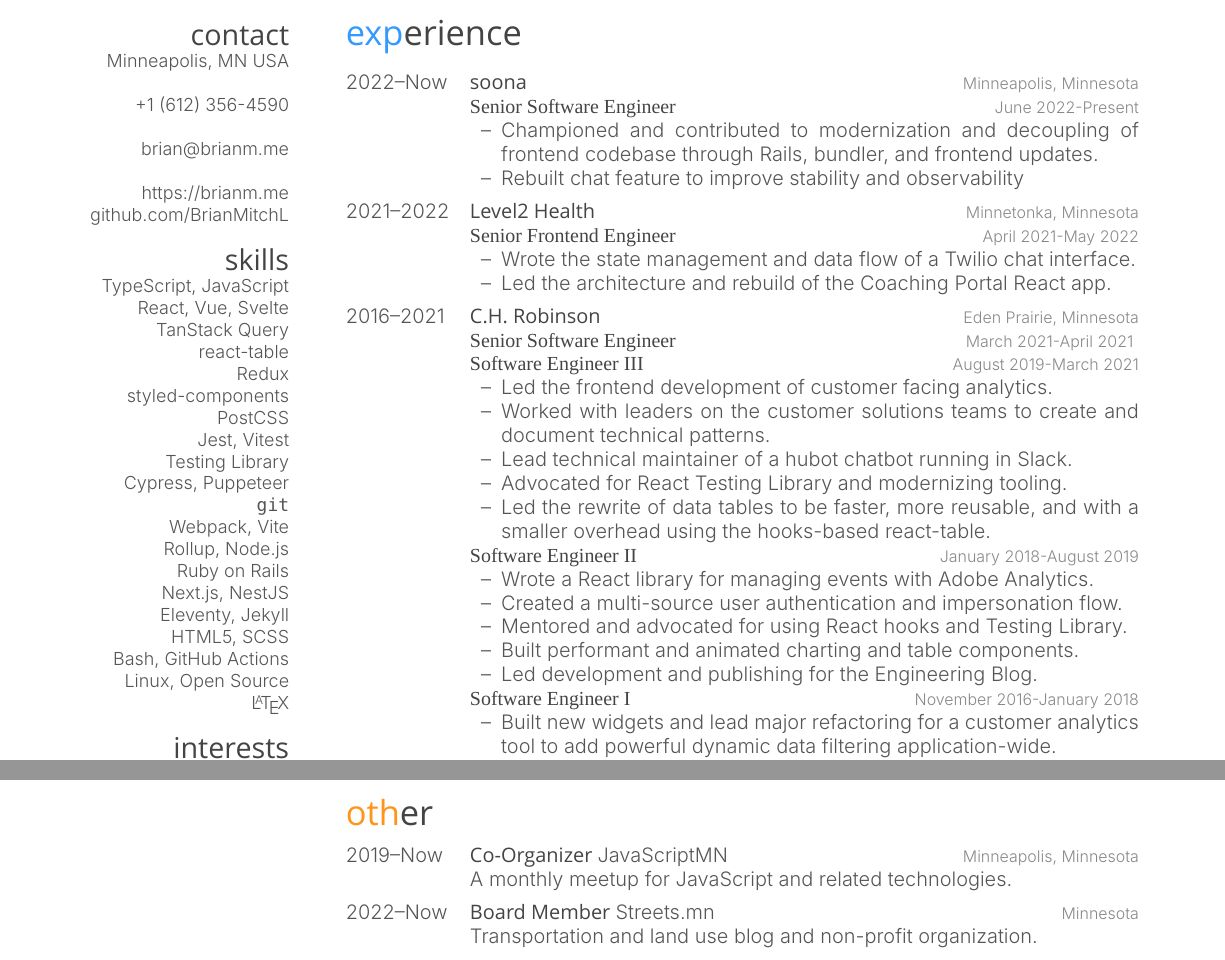
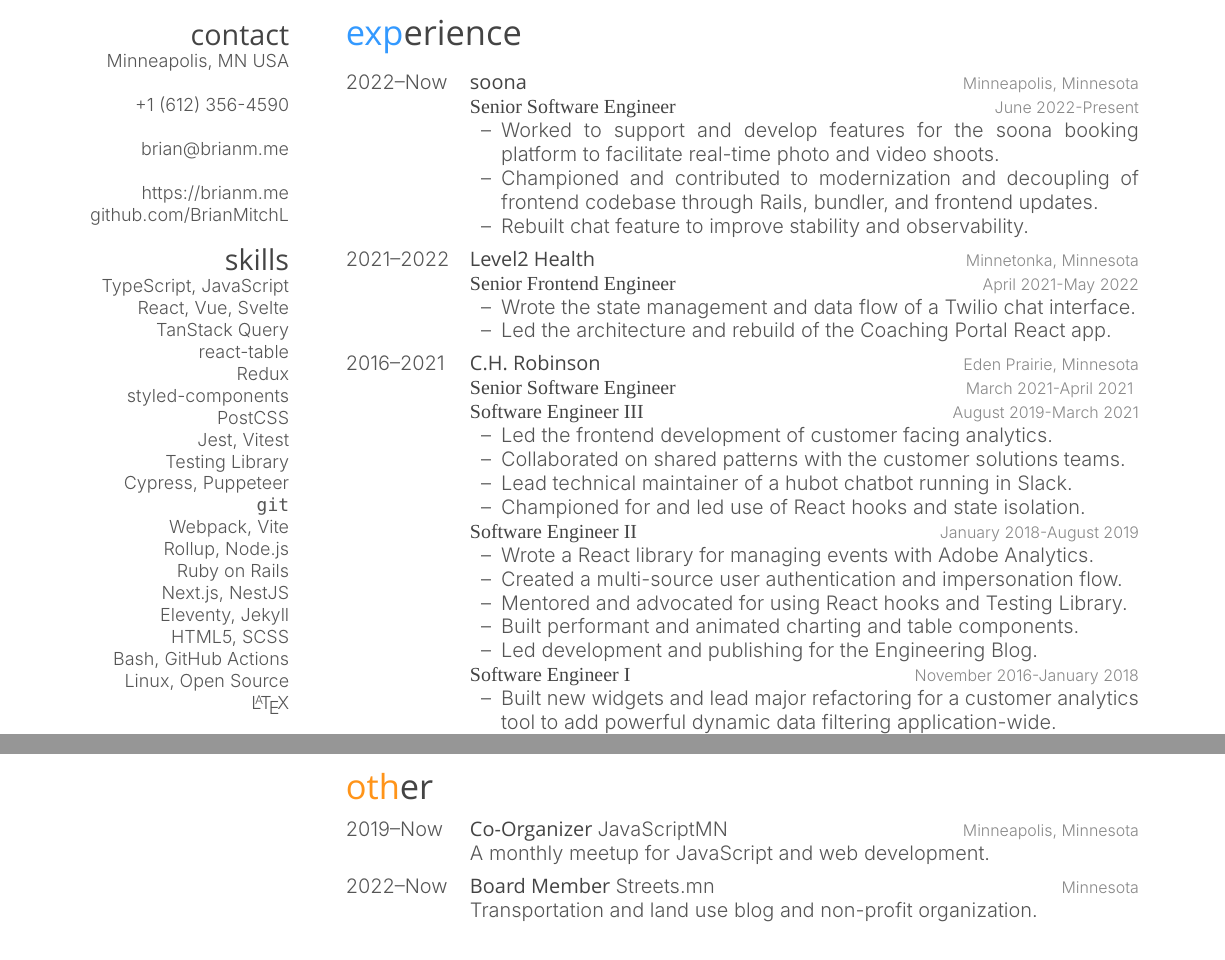
Before and after one commit to BrianMitchL/resume, a LaTeX CV (resume - Brian Mitchell.tex): two parts of the page, joined at a grey line, cut so that both start at the same text. Compiled offline with XeLaTeX; a missing font is replaced by an installed copy or a similar font.

Commit message:
Update some descriptions

```diff
--- a/resume - Brian Mitchell.tex
+++ b/resume - Brian Mitchell.tex
@@ -90,8 +90,9 @@
 {Minneapolis, Minnesota}
 {\jobtitle[June 2022-Present]{Senior Software Engineer}
 \begin{itemize}
+    \item[--] Worked to support and develop features for the soona booking platform to facilitate real-time photo and video shoots.
     \item[--] Championed and contributed to modernization and decoupling of frontend codebase through Rails, bundler, and frontend updates.
-    \item[--] Rebuilt chat feature to improve stability and observability
+    \item[--] Rebuilt chat feature to improve stability and observability.
 \end{itemize}}
 
 \entry
@@ -113,10 +114,9 @@
 \jobtitle[August 2019-March 2021]{Software Engineer III}
 \begin{itemize}
     \item[--] Led the frontend development of customer facing analytics.
-    \item[--] Worked with leaders on the customer solutions teams to create and document technical patterns.
+    \item[--] Collaborated on shared patterns with the customer solutions teams.
     \item[--] Lead technical maintainer of a hubot chatbot running in Slack.
-    \item[--] Advocated for React Testing Library and modernizing tooling.
-    \item[--] Led the rewrite of data tables to be faster, more reusable, and with a smaller overhead using the hooks-based react-table.
+    \item[--] Championed for and led use of React hooks and state isolation.
 \end{itemize}
 
 \jobtitle[January 2018-August 2019]{Software Engineer II}
@@ -190,7 +190,7 @@
 {2019--Now}
 {Co-Organizer {\normalfont \href{https://javascriptmn.com}{JavaScriptMN}}}
 {Minneapolis, Minnesota}
-{A monthly meetup for JavaScript and related technologies.}
+{A monthly meetup for JavaScript and web development.}
 
 %------------------------------------------------
 
```
Also changed, not shown: resume - Brian Mitchell.pdf.
